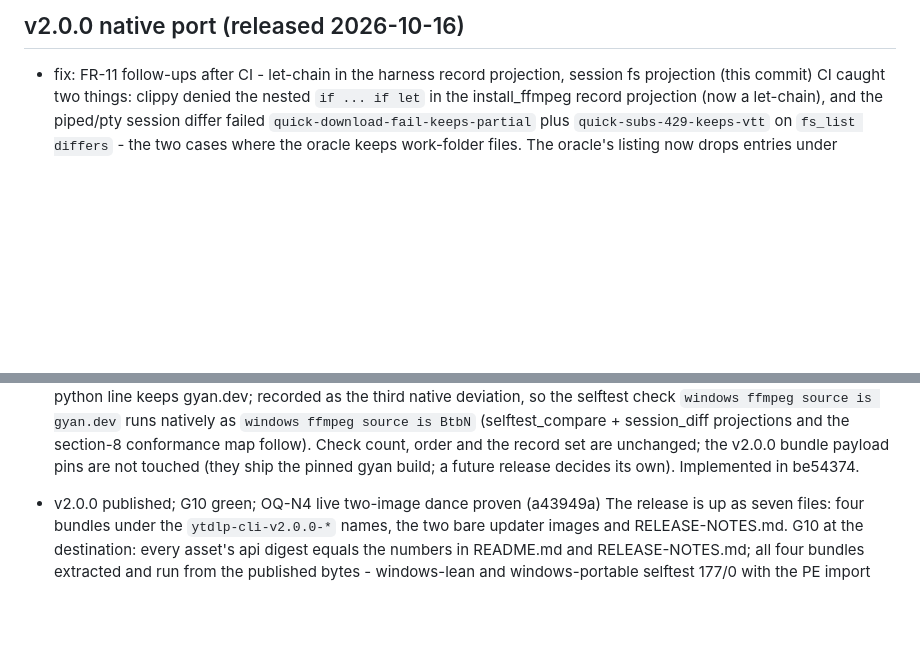
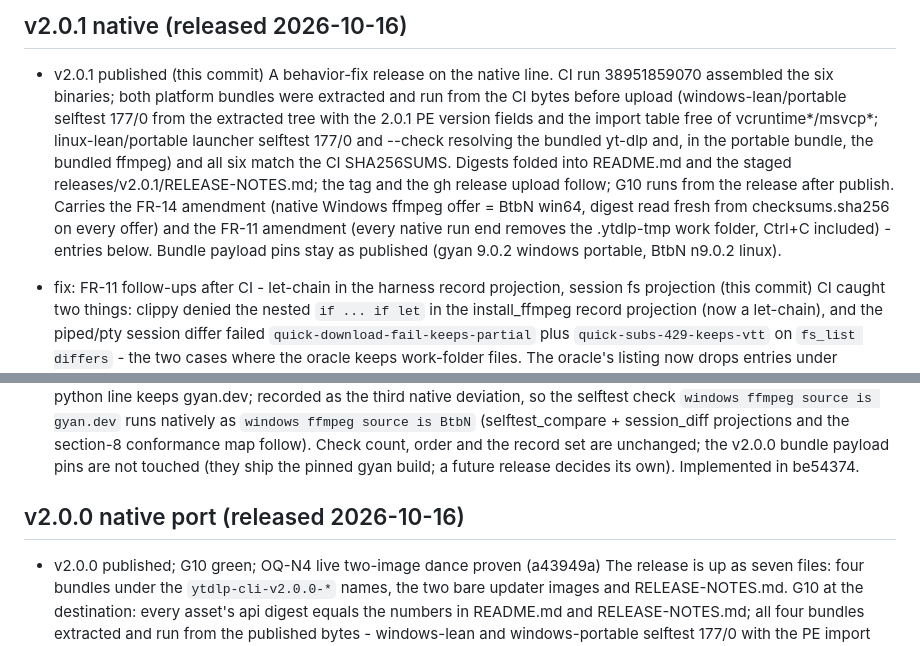
Before and after one commit to chezhenkie/ytdlp-cli-youtube-downloader, a Markdown page: CHANGELOG.md, 2 parts joined by grey strips. Rendered like a GitHub page; blank space fills up the shorter version.

```diff
--- a/CHANGELOG.md
+++ b/CHANGELOG.md
@@ -5,5 +5,8 @@ Newest first. Current level: v2.0.0 (native, released 2026-10-16); v1.5.0 is the
 
-## v2.0.0 native port (released 2026-10-16)
+## v2.0.1 native (released 2026-10-16)
+
+- v2.0.1 published (this commit)
+A behavior-fix release on the native line. CI run 38951859070 assembled the six binaries; both platform bundles were extracted and run from the CI bytes before upload (windows-lean/portable selftest 177/0 from the extracted tree with the 2.0.1 PE version fields and the import table free of vcruntime*/msvcp*; linux-lean/portable launcher selftest 177/0 and --check resolving the bundled yt-dlp and, in the portable bundle, the bundled ffmpeg) and all six match the CI SHA256SUMS. Digests folded into README.md and the staged releases/v2.0.1/RELEASE-NOTES.md; the tag and the gh release upload follow; G10 runs from the release after publish. Carries the FR-14 amendment (native Windows ffmpeg offer = BtbN win64, digest read fresh from checksums.sha256 on every offer) and the FR-11 amendment (every native run end removes the .ytdlp-tmp work folder, Ctrl+C included) - entries below. Bundle payload pins stay as published (gyan 9.0.2 windows portable, BtbN n9.0.2 linux).
 
 - fix: FR-11 follow-ups after CI - let-chain in the harness record projection, session fs projection (this commit)
 CI caught two things: clippy denied the nested `if ... if let` in the install_ffmpeg record projection (now a let-chain), and the piped/pty session differ failed `quick-download-fail-keeps-partial` plus `quick-subs-429-keeps-vtt` on `fs_list differs` - the two cases where the oracle keeps work-folder files. The oracle's listing now drops entries under `.ytdlp-tmp` when forming the native expectation (`tools/session_diff.py`); a work entry surviving a native run still fails the compare.
@@ -19,6 +22,8 @@ fault; the owner called this at closure - the FR-11 amendment 2026-10-16c makes
 - spec: FR-14 amendment - the native Windows ffmpeg offer moves to BtbN win64 (this commit)
 Owner call during the OQ-N2 console pass: a live offer download measured ~300 KB/s from gyan.dev, so the native Windows offer fetches the BtbN/FFmpeg-Builds win64 GPL build (the provider the Linux side already uses) - `ffmpeg-n9.0-latest-win64-gpl-9.0.zip` on the moving `latest` tag, digest read fresh from the provider's `checksums.sha256` on every run so the tag moving cannot go stale. Verified 2026-10-16: 193963209 bytes, sha256 177bec2e8c3397c5e9739901993dadc1cad0954de97d2604a2704c8531a59e32,
 member `bin/ffmpeg.exe`. The frozen python line keeps gyan.dev; recorded as the third native deviation, so the selftest check `windows ffmpeg source is gyan.dev` runs natively as `windows ffmpeg source is BtbN` (selftest_compare + session_diff projections and the section-8 conformance map follow). Check count, order and the record set are unchanged; the v2.0.0 bundle payload pins are not touched (they ship the pinned gyan build; a future release decides its own). Implemented in be54374.
+
+## v2.0.0 native port (released 2026-10-16)
 
 - v2.0.0 published; G10 green; OQ-N4 live two-image dance proven (a43949a)
 The release is up as seven files: four bundles under the `ytdlp-cli-v2.0.0-*` names, the two bare updater images and RELEASE-NOTES.md. G10 at the destination: every asset's api digest equals the numbers in README.md and RELEASE-NOTES.md; all four bundles extracted and run from the published bytes - windows-lean and windows-portable selftest 177/0 with the PE import table free of vcruntime*/msvcp* and the FR-16 version fields re-asserted; linux-lean and linux-portable launcher selftest 177/0 and
```
Also changed, not shown: other parts of CHANGELOG.md (+1 -1 lines), README.md (+10 -10 lines).
